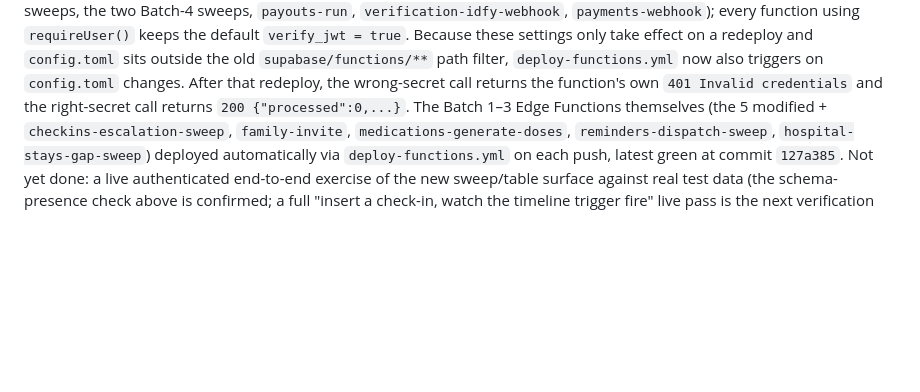
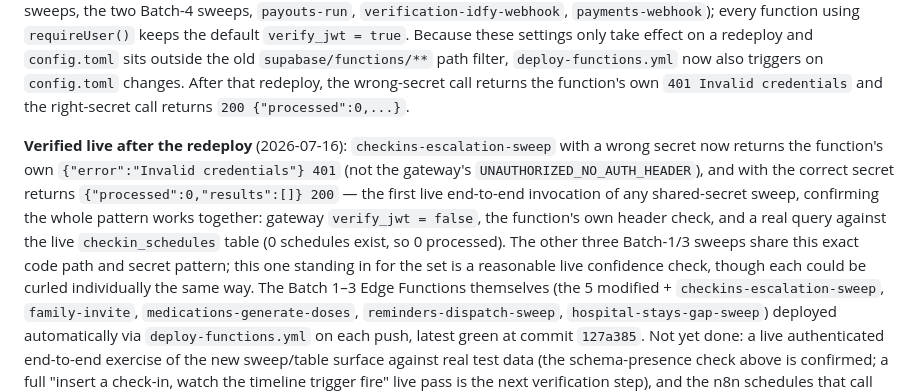
Before and after one commit to MADEMSanjanaSarvani/Elder-Care, a Markdown page: supabase/README.md, the part around the change. Rendered like a GitHub page; blank space fills up the shorter version.

Commit message:
Record first live verification of a shared-secret sweep (checkins-escalation-sweep)

```diff
--- a/supabase/README.md
+++ b/supabase/README.md
@@ -105,7 +105,19 @@ settings only take effect on a redeploy and `config.toml` sits outside the
 old `supabase/functions/**` path filter, `deploy-functions.yml` now also
 triggers on `config.toml` changes. After that redeploy, the wrong-secret
 call returns the function's own `401 Invalid credentials` and the
-right-secret call returns `200 {"processed":0,...}`. The Batch 1–3 Edge Functions
+right-secret call returns `200 {"processed":0,...}`.
+
+**Verified live after the redeploy** (2026-07-16): `checkins-escalation-sweep`
+with a wrong secret now returns the function's own `{"error":"Invalid
+credentials"} 401` (not the gateway's `UNAUTHORIZED_NO_AUTH_HEADER`), and
+with the correct secret returns `{"processed":0,"results":[]} 200` — the
+first live end-to-end invocation of any shared-secret sweep, confirming the
+whole pattern works together: gateway `verify_jwt = false`, the function's
+own header check, and a real query against the live `checkin_schedules`
+table (0 schedules exist, so 0 processed). The other three Batch-1/3 sweeps
+share this exact code path and secret pattern; this one standing in for the
+set is a reasonable live confidence check, though each could be curled
+individually the same way. The Batch 1–3 Edge Functions
 themselves (the 5 modified + `checkins-escalation-sweep`, `family-invite`,
 `medications-generate-doses`, `reminders-dispatch-sweep`,
 `hospital-stays-gap-sweep`) deployed automatically via `deploy-functions.yml`
```
